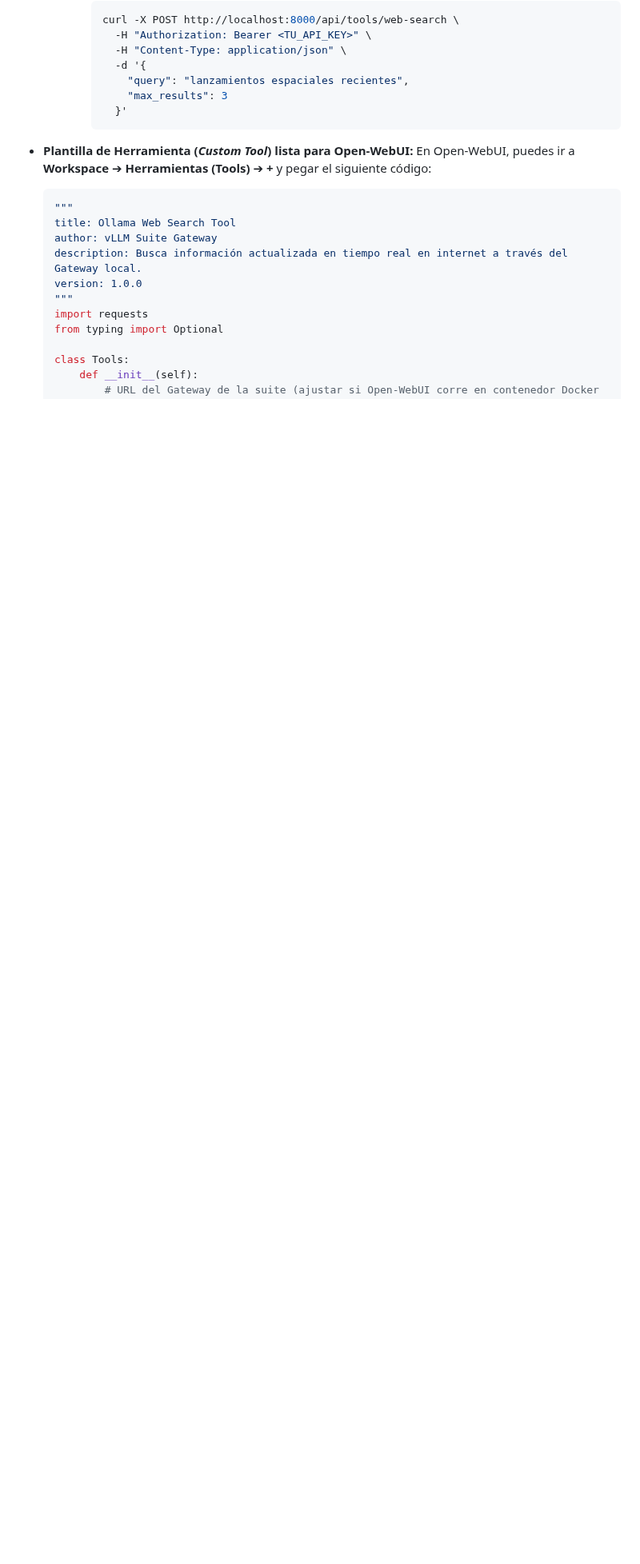
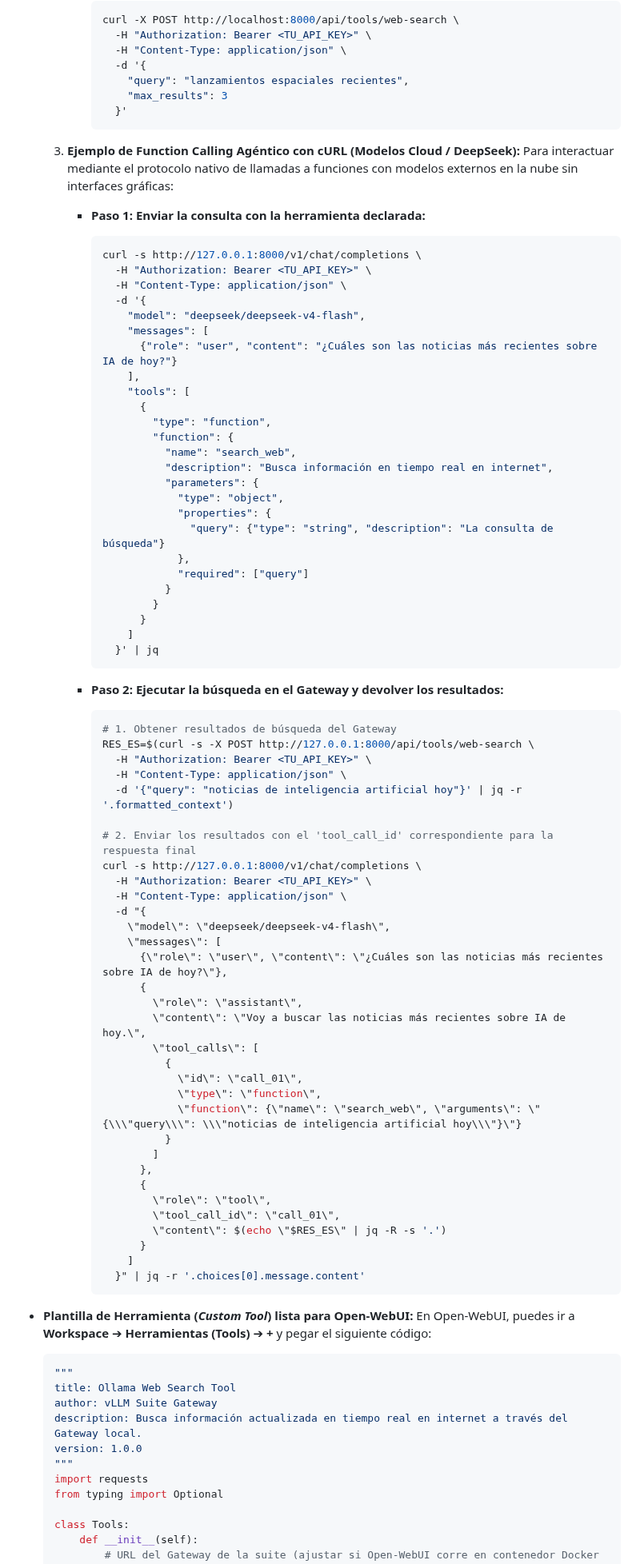
Before and after one commit to JoseLVillaronga/tech-vllm, a Markdown page: README.md, the part around the change. Shown at 80% size. GitHub-like rendering; blank space fills up the shorter version.

Commit message:
docs: agregar ejemplo completo de function calling con curl para busqueda web en modelos cloud

````diff
--- a/README.md
+++ b/README.md
@@ -945,6 +945,74 @@ La suite integra un sistema desacoplado de búsqueda web en internet utilizando
          }'
        ```
 
+  3. **Ejemplo de Function Calling Agéntico con cURL (Modelos Cloud / DeepSeek):**
+     Para interactuar mediante el protocolo nativo de llamadas a funciones con modelos externos en la nube sin interfaces gráficas:
+
+     * **Paso 1: Enviar la consulta con la herramienta declarada:**
+       ```bash
+       curl -s http://127.0.0.1:8000/v1/chat/completions \
+         -H "Authorization: Bearer <TU_API_KEY>" \
+         -H "Content-Type: application/json" \
+         -d '{
+           "model": "deepseek/deepseek-v4-flash",
+           "messages": [
+             {"role": "user", "content": "¿Cuáles son las noticias más recientes sobre IA de hoy?"}
+           ],
+           "tools": [
+             {
+               "type": "function",
+               "function": {
+                 "name": "search_web",
+                 "description": "Busca información en tiempo real en internet",
+                 "parameters": {
+                   "type": "object",
+                   "properties": {
+                     "query": {"type": "string", "description": "La consulta de búsqueda"}
+                   },
+                   "required": ["query"]
+                 }
+               }
+             }
+           ]
+         }' | jq
+       ```
+
+     * **Paso 2: Ejecutar la búsqueda en el Gateway y devolver los resultados:**
+       ```bash
+       # 1. Obtener resultados de búsqueda del Gateway
+       RES_ES=$(curl -s -X POST http://127.0.0.1:8000/api/tools/web-search \
+         -H "Authorization: Bearer <TU_API_KEY>" \
+         -H "Content-Type: application/json" \
+         -d '{"query": "noticias de inteligencia artificial hoy"}' | jq -r '.formatted_context')
+
+       # 2. Enviar los resultados con el 'tool_call_id' correspondiente para la respuesta final
+       curl -s http://127.0.0.1:8000/v1/chat/completions \
+         -H "Authorization: Bearer <TU_API_KEY>" \
+         -H "Content-Type: application/json" \
+         -d "{
+           \"model\": \"deepseek/deepseek-v4-flash\",
+           \"messages\": [
+             {\"role\": \"user\", \"content\": \"¿Cuáles son las noticias más recientes sobre IA de hoy?\"},
+             {
+               \"role\": \"assistant\",
+               \"content\": \"Voy a buscar las noticias más recientes sobre IA de hoy.\",
+               \"tool_calls\": [
+                 {
+                   \"id\": \"call_01\",
+                   \"type\": \"function\",
+                   \"function\": {\"name\": \"search_web\", \"arguments\": \"{\\\"query\\\": \\\"noticias de inteligencia artificial hoy\\\"}\"}
+                 }
+               ]
+             },
+             {
+               \"role\": \"tool\",
+               \"tool_call_id\": \"call_01\",
+               \"content\": $(echo \"$RES_ES\" | jq -R -s '.')
+             }
+           ]
+         }" | jq -r '.choices[0].message.content'
+       ```
+
 * **Plantilla de Herramienta (*Custom Tool*) lista para Open-WebUI:**
   En Open-WebUI, puedes ir a **Workspace** ➔ **Herramientas (Tools)** ➔ **+** y pegar el siguiente código:
 
````
